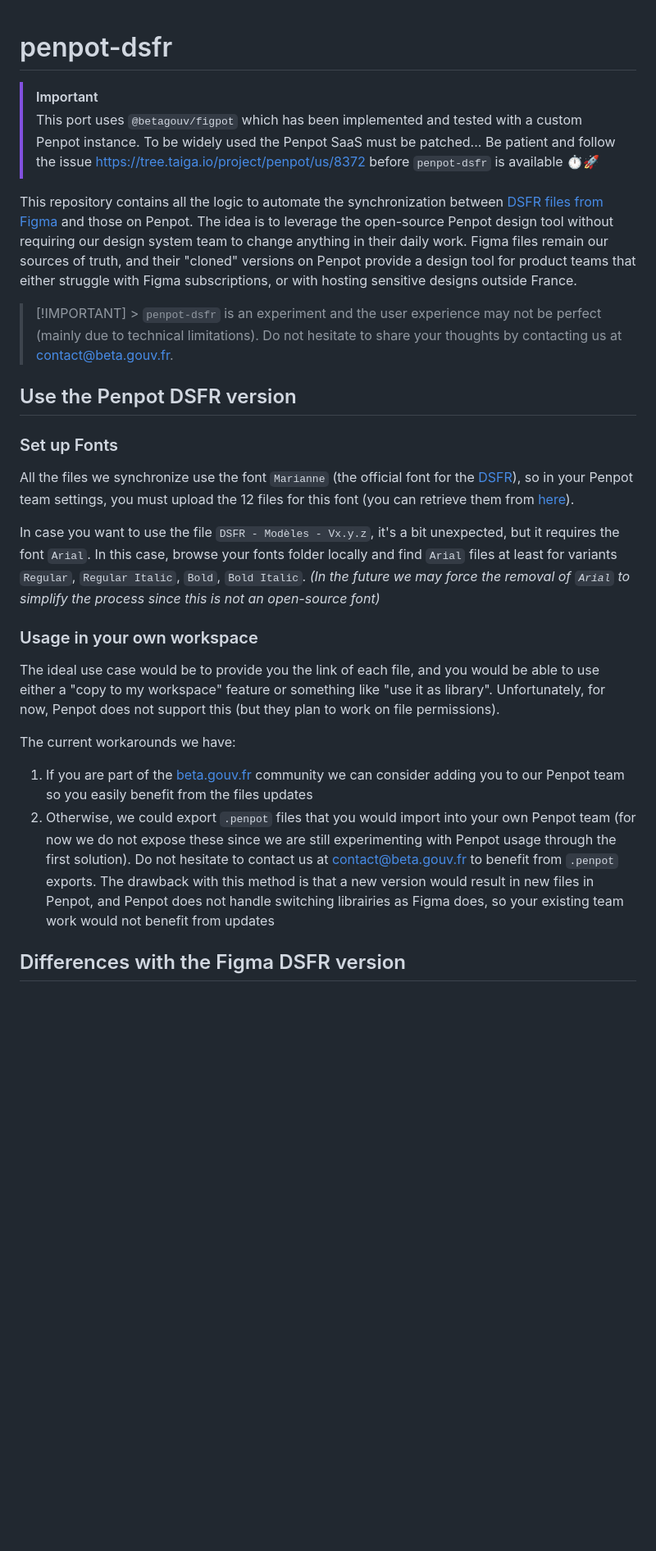
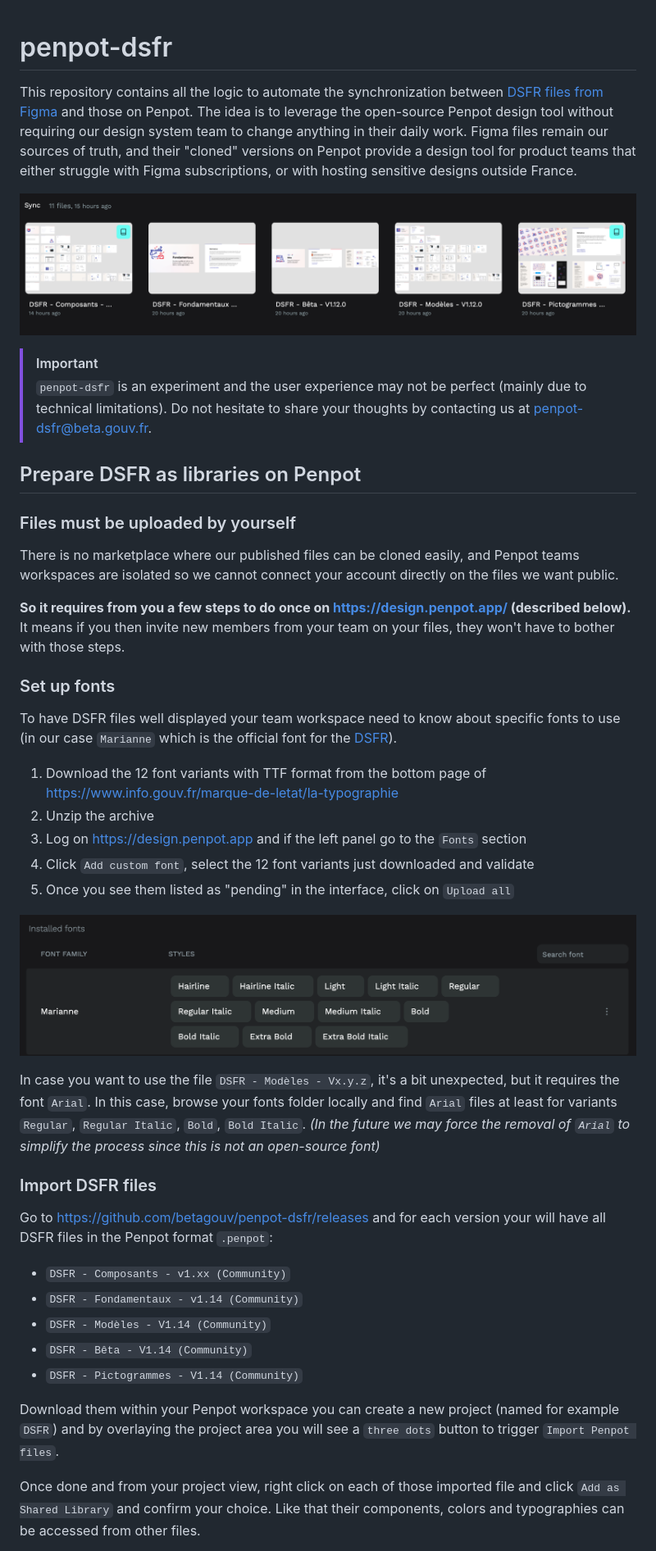
Before and after one commit to betagouv/penpot-dsfr, a Markdown page: README.md, the part around one of its changes. Shown at 82% size. Rendered like a GitHub page; pictures changed too: docs/files_preview.png (added), docs/fonts_panel.png (added); blank space fills up the shorter version.

Commit message:
chore(readme): improve explanations

```diff
--- a/README.md
+++ b/README.md
@@ -1,28 +1,45 @@
 # penpot-dsfr
-
-> [!IMPORTANT]
-> This port uses `@betagouv/figpot` which has been implemented and tested with a custom Penpot instance. To be widely used the Penpot SaaS must be patched... Be patient and follow the issue https://tree.taiga.io/project/penpot/us/8372 before `penpot-dsfr` is available ⏱️🚀
 
 This repository contains all the logic to automate the synchronization between [DSFR files from Figma](https://www.figma.com/@gouvfr) and those on Penpot. The idea is to leverage the open-source Penpot design tool without requiring our design system team to change anything in their daily work. Figma files remain our sources of truth, and their "cloned" versions on Penpot provide a design tool for product teams that either struggle with Figma subscriptions, or with hosting sensitive designs outside France.
 
-> [!IMPORTANT] > `penpot-dsfr` is an experiment and the user experience may not be perfect (mainly due to technical limitations). Do not hesitate to share your thoughts by contacting us at [contact@beta.gouv.fr](mailto:contact@beta.gouv.fr).
+![](docs/files_preview.png 'DSFR files preview')
 
-## Use the Penpot DSFR version
+> [!IMPORTANT]
+> `penpot-dsfr` is an experiment and the user experience may not be perfect (mainly due to technical limitations). Do not hesitate to share your thoughts by contacting us at [penpot-dsfr@beta.gouv.fr](mailto:penpot-dsfr@beta.gouv.fr).
 
-### Set up Fonts
+## Prepare DSFR as libraries on Penpot
 
-All the files we synchronize use the font `Marianne` (the official font for the [DSFR](https://github.com/GouvernementFR/dsfr)), so in your Penpot team settings, you must upload the 12 files for this font (you can retrieve them from [here](https://www.systeme-de-design.gouv.fr/fondamentaux/typographie/)).
+### Files must be uploaded by yourself
+
+There is no marketplace where our published files can be cloned easily, and Penpot teams workspaces are isolated so we cannot connect your account directly on the files we want public.
+
+**So it requires from you a few steps to do once on https://design.penpot.app/ (described below).** It means if you then invite new members from your team on your files, they won't have to bother with those steps.
+
+### Set up fonts
+
+To have DSFR files well displayed your team workspace need to know about specific fonts to use (in our case `Marianne` which is the official font for the [DSFR](https://github.com/GouvernementFR/dsfr)).
+
+1. Download the 12 font variants with TTF format from the bottom page of https://www.info.gouv.fr/marque-de-letat/la-typographie
+2. Unzip the archive
+3. Log on https://design.penpot.app and if the left panel go to the `Fonts` section
+4. Click `Add custom font`, select the 12 font variants just downloaded and validate
+5. Once you see them listed as "pending" in the interface, click on `Upload all`
+
+![](docs/fonts_panel.png 'Fonts panel')
 
 In case you want to use the file `DSFR - Modèles - Vx.y.z`, it's a bit unexpected, but it requires the font `Arial`. In this case, browse your fonts folder locally and find `Arial` files at least for variants `Regular`, `Regular Italic`, `Bold`, `Bold Italic`. _(In the future we may force the removal of `Arial` to simplify the process since this is not an open-source font)_
 
-### Usage in your own workspace
+### Import DSFR files
 
-The ideal use case would be to provide you the link of each file, and you would be able to use either a "copy to my workspace" feature or something like "use it as library". Unfortunately, for now, Penpot does not support this (but they plan to work on file permissions).
+Go to https://github.com/betagouv/penpot-dsfr/releases and for each version your will have all DSFR files in the Penpot format `.penpot`:
 
-The current workarounds we have:
+- `DSFR - Composants - v1.xx (Community)`
+- `DSFR - Fondamentaux - v1.14 (Community)`
+- `DSFR - Modèles - V1.14 (Community)`
+- `DSFR - Bêta - V1.14 (Community)`
+- `DSFR - Pictogrammes - V1.14 (Community)`
 
-1. If you are part of the [beta.gouv.fr](https://beta.gouv.fr/) community we can consider adding you to our Penpot team so you easily benefit from the files updates
-2. Otherwise, we could export `.penpot` files that you would import into your own Penpot team (for now we do not expose these since we are still experimenting with Penpot usage through the first solution). Do not hesitate to contact us at [contact@beta.gouv.fr](mailto:contact@beta.gouv.fr) to benefit from `.penpot` exports. The drawback with this method is that a new version would result in new files in Penpot, and Penpot does not handle switching librairies as Figma does, so your existing team work would not benefit from updates
+Download them within your Penpot workspace you can create a new project (named for example `DSFR`) and by overlaying the project area you will see a `three dots` button to trigger `Import Penpot files`.
 
-## Differences with the Figma DSFR version
+Once done and from your project view, right click on each of those imported file and click `Add as Shared Library` and confirm your choice. Like that their components, colors and typographies can be accessed from other files.
 
```
Also changed, not shown: other parts of README.md (+53 -3 lines), docs/components_panel.png (added).
